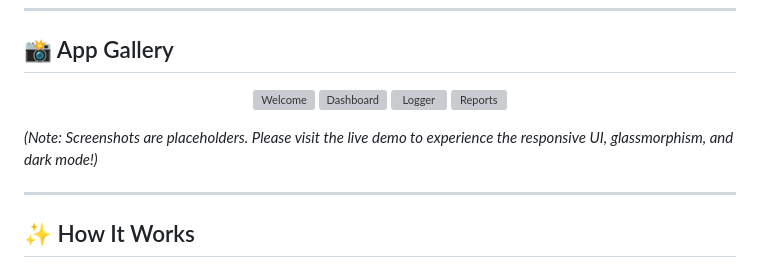
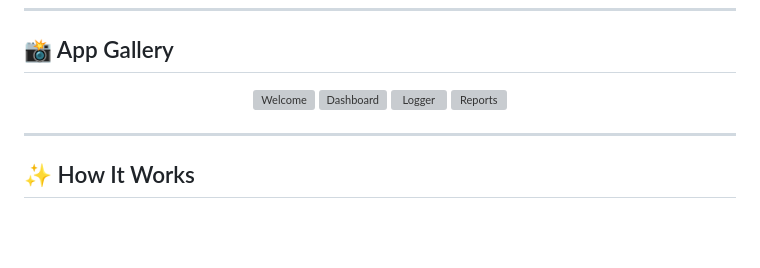
Before and after one commit to aadhyanthk/Carbon-Ledger, a Markdown page: README.md, the part around one of its changes. Drawn GitHub-style; blank space fills up the shorter version; grey boxes are pictures that could not be loaded.

Commit message:
docs: remove placeholder images from README

```diff
--- a/README.md
+++ b/README.md
@@ -35,6 +35,4 @@
 </p>
-
-*(Note: Screenshots are placeholders. Please visit the live demo to experience the responsive UI, glassmorphism, and dark mode!)*
 
 ---
 
```
Also changed, not shown: other parts of README.md (+4 -4 lines).
